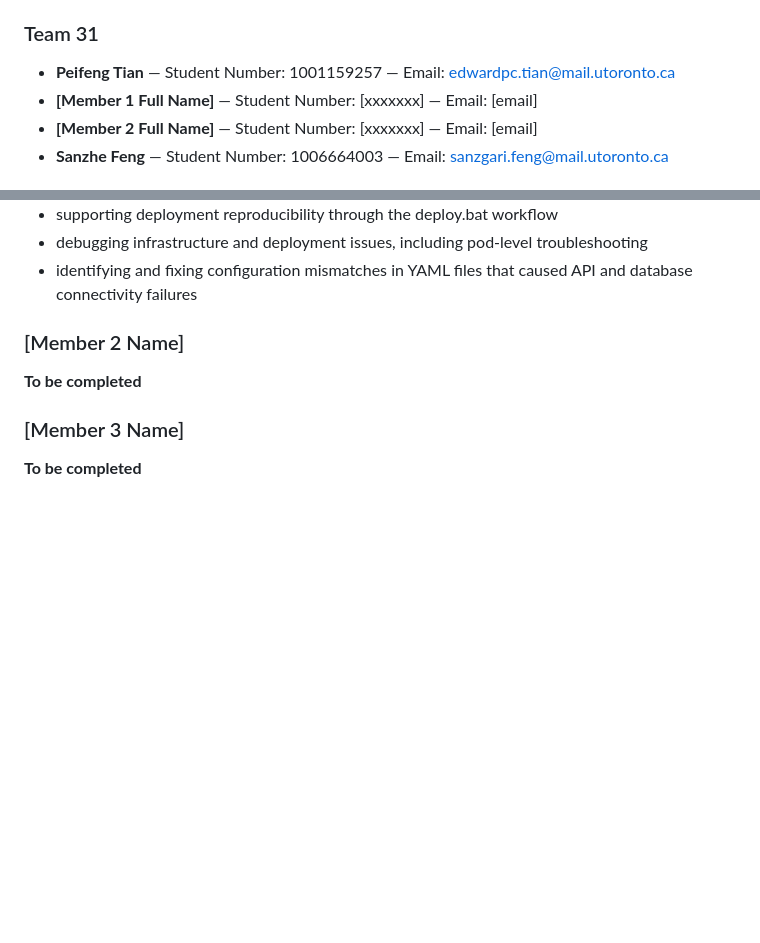
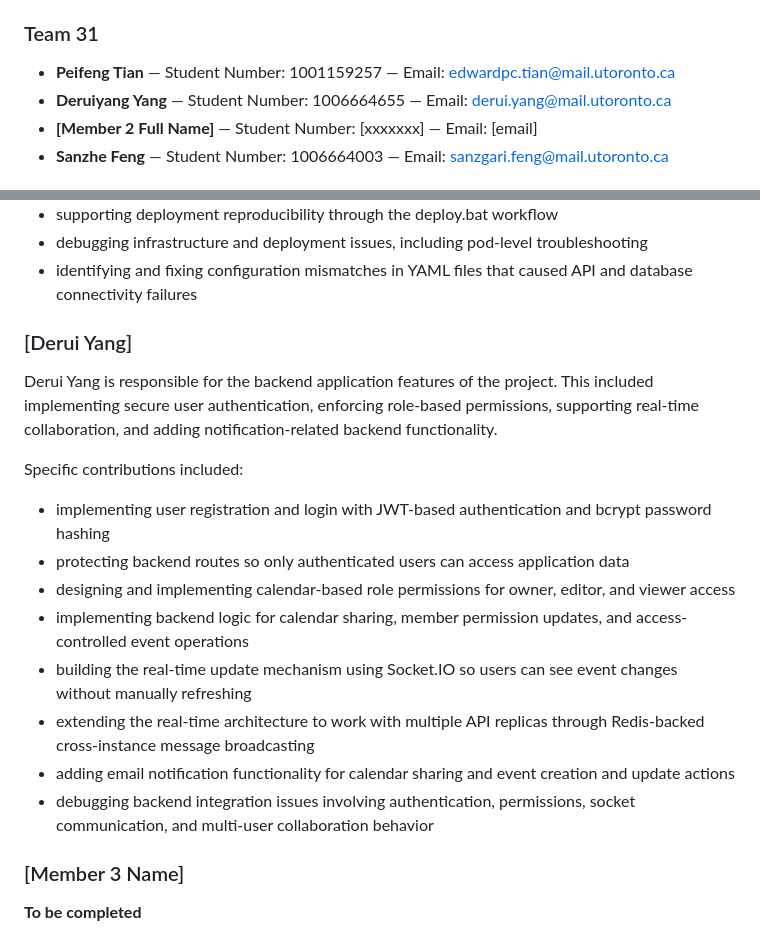
Before and after one commit to DavidDeruiyang/Collaborative_Calendar, a Markdown page: README.md, 2 parts joined by grey strips. GitHub-like rendering; blank space fills up the shorter version.

Commit message:
Revise team details and add contributions for Derui Yang
Updated team member information and added contributions for Derui Yang.

```diff
--- a/README.md
+++ b/README.md
@@ -6,7 +6,7 @@
 ## Team Information
 ### Team 31
 - **Peifeng Tian** — Student Number: 1001159257 — Email: edwardpc.tian@mail.utoronto.ca
-- **[Member 1 Full Name]** — Student Number: [xxxxxxx] — Email: [email]
+- **Deruiyang Yang** — Student Number: 1006664655 — Email: derui.yang@mail.utoronto.ca
 - **[Member 2 Full Name]** — Student Number: [xxxxxxx] — Email: [email]
 - **Sanzhe Feng** — Student Number: 1006664003 — Email: sanzgari.feng@mail.utoronto.ca
 
@@ -102,9 +102,20 @@ Specific contributions included:
 - debugging infrastructure and deployment issues, including pod-level troubleshooting
 - identifying and fixing configuration mismatches in YAML files that caused API and database connectivity failures
 
-### [Member 2 Name]
+### [Derui Yang]
 
-**To be completed**
+Derui Yang is responsible for the backend application features of the project. This included implementing secure user authentication, enforcing role-based permissions, supporting real-time collaboration, and adding notification-related backend functionality.
+
+Specific contributions included:
+
+- implementing user registration and login with JWT-based authentication and bcrypt password hashing
+- protecting backend routes so only authenticated users can access application data
+- designing and implementing calendar-based role permissions for owner, editor, and viewer access
+- implementing backend logic for calendar sharing, member permission updates, and access-controlled event operations
+- building the real-time update mechanism using Socket.IO so users can see event changes without manually refreshing
+- extending the real-time architecture to work with multiple API replicas through Redis-backed cross-instance message broadcasting
+- adding email notification functionality for calendar sharing and event creation and update actions
+- debugging backend integration issues involving authentication, permissions, socket communication, and multi-user collaboration behavior
 
 ### [Member 3 Name]
 
```
